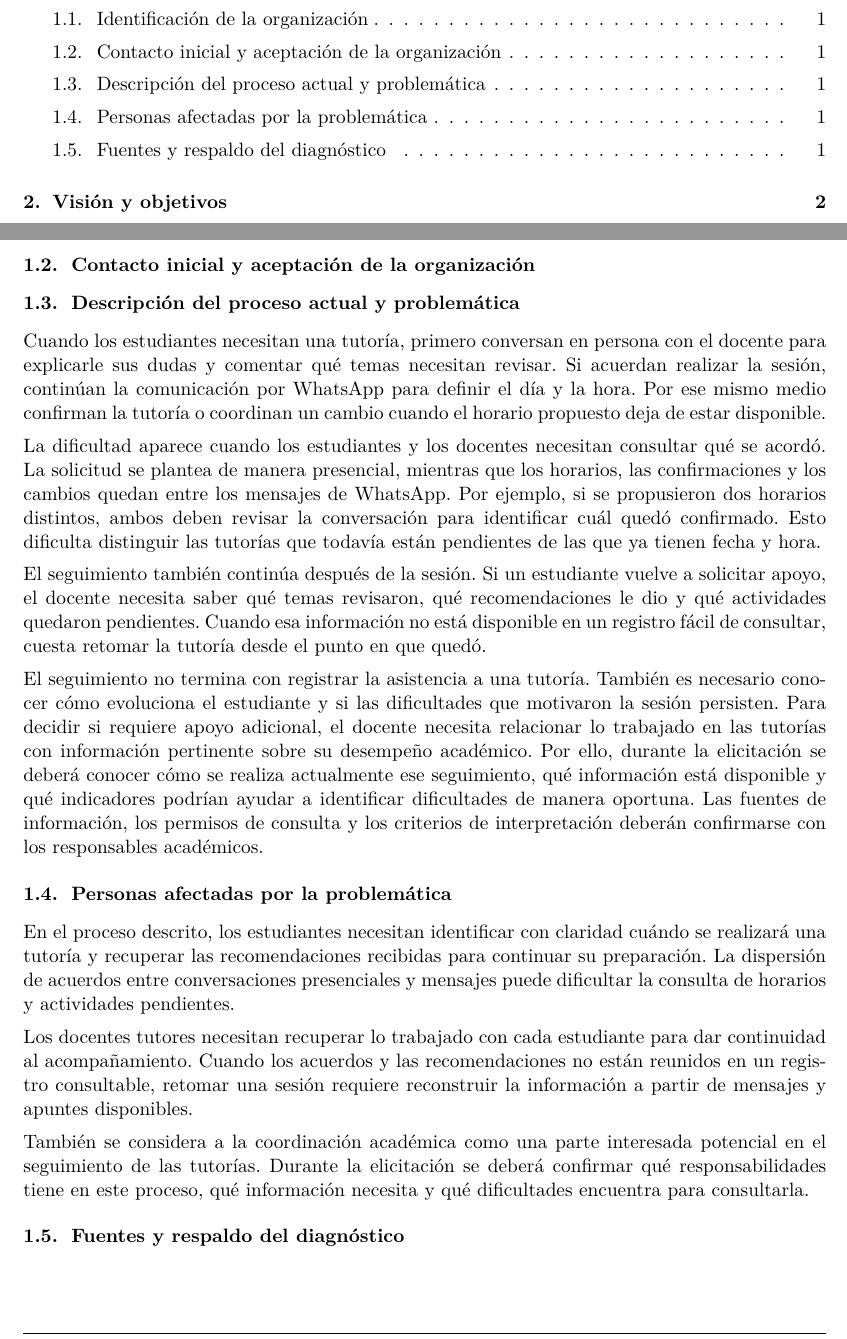
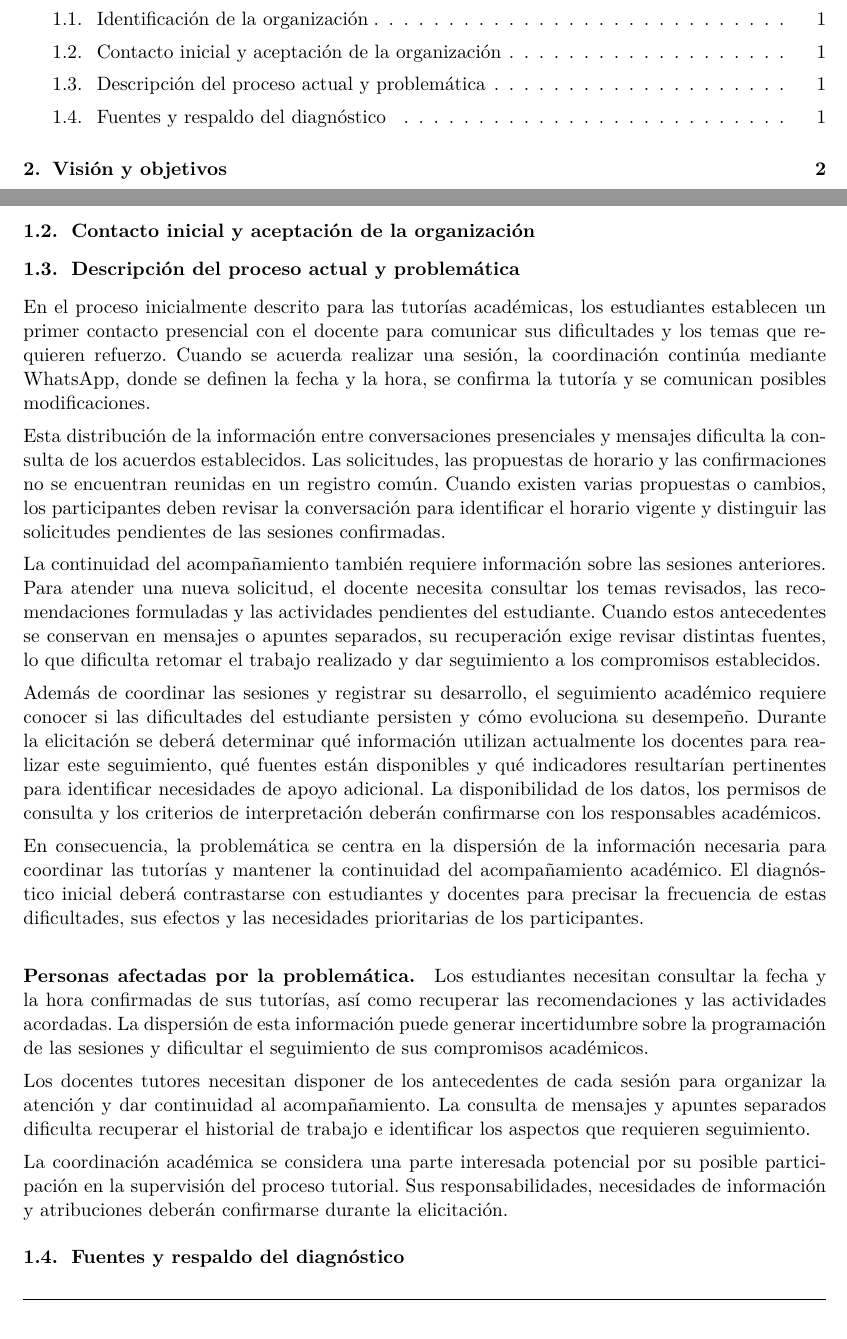
Before and after one commit to JordyR15/ISR401-CERY, a LaTeX document (PFC/E1/main.tex): two parts of pages 2 and 4 of 6, joined at a grey line, cut so that both start at the same text. Compiled offline with pdfLaTeX.

Commit message:
Mejoro la redacción y formalidad de la problemática

```diff
--- a/PFC/E1/main.tex
+++ b/PFC/E1/main.tex
@@ -174,58 +174,67 @@ Quevedo -- Ecuador
 
 \subsection{Descripción del proceso actual y problemática}
 
-Cuando los estudiantes necesitan una tutoría, primero conversan en persona
-con el docente para explicarle sus dudas y comentar qué temas necesitan
-revisar. Si acuerdan realizar la sesión, continúan la comunicación por
-WhatsApp para definir el día y la hora. Por ese mismo medio confirman
-la tutoría o coordinan un cambio cuando el horario propuesto deja
-de estar disponible.
+En el proceso inicialmente descrito para las tutorías académicas,
+los estudiantes establecen un primer contacto presencial con el
+docente para comunicar sus dificultades y los temas que requieren
+refuerzo. Cuando se acuerda realizar una sesión, la coordinación
+continúa mediante WhatsApp, donde se definen la fecha y la hora,
+se confirma la tutoría y se comunican posibles modificaciones.
 
-La dificultad aparece cuando los estudiantes y los docentes necesitan
-consultar qué se acordó. La solicitud se plantea de manera presencial,
-mientras que los horarios, las confirmaciones y los cambios quedan entre
-los mensajes de WhatsApp. Por ejemplo, si se propusieron dos horarios
-distintos, ambos deben revisar la conversación para identificar cuál
-quedó confirmado. Esto dificulta distinguir las tutorías que todavía
-están pendientes de las que ya tienen fecha y hora.
+Esta distribución de la información entre conversaciones
+presenciales y mensajes dificulta la consulta de los acuerdos
+establecidos. Las solicitudes, las propuestas de horario y las
+confirmaciones no se encuentran reunidas en un registro común.
+Cuando existen varias propuestas o cambios, los participantes
+deben revisar la conversación para identificar el horario vigente
+y distinguir las solicitudes pendientes de las sesiones confirmadas.
 
-El seguimiento también continúa después de la sesión. Si un estudiante
-vuelve a solicitar apoyo, el docente necesita saber qué temas revisaron,
-qué recomendaciones le dio y qué actividades quedaron pendientes.
-Cuando esa información no está disponible en un registro fácil de
-consultar, cuesta retomar la tutoría desde el punto en que quedó.
+La continuidad del acompañamiento también requiere información
+sobre las sesiones anteriores. Para atender una nueva solicitud,
+el docente necesita consultar los temas revisados, las
+recomendaciones formuladas y las actividades pendientes del
+estudiante. Cuando estos antecedentes se conservan en mensajes
+o apuntes separados, su recuperación exige revisar distintas
+fuentes, lo que dificulta retomar el trabajo realizado y dar
+seguimiento a los compromisos establecidos.
 
-El seguimiento no termina con registrar la asistencia a una tutoría.
-También es necesario conocer cómo evoluciona el estudiante y si las
-dificultades que motivaron la sesión persisten. Para decidir si requiere
-apoyo adicional, el docente necesita relacionar lo trabajado en las
-tutorías con información pertinente sobre su desempeño académico.
-Por ello, durante la elicitación se deberá conocer cómo se realiza
-actualmente ese seguimiento, qué información está disponible y qué
-indicadores podrían ayudar a identificar dificultades de manera
-oportuna. Las fuentes de información, los permisos de consulta y los
-criterios de interpretación deberán confirmarse con los responsables
-académicos.
+Además de coordinar las sesiones y registrar su desarrollo,
+el seguimiento académico requiere conocer si las dificultades
+del estudiante persisten y cómo evoluciona su desempeño.
+Durante la elicitación se deberá determinar qué información
+utilizan actualmente los docentes para realizar este seguimiento,
+qué fuentes están disponibles y qué indicadores resultarían
+pertinentes para identificar necesidades de apoyo adicional.
+La disponibilidad de los datos, los permisos de consulta y los
+criterios de interpretación deberán confirmarse con los
+responsables académicos.
 
-\subsection{Personas afectadas por la problemática}
+En consecuencia, la problemática se centra en la dispersión de
+la información necesaria para coordinar las tutorías y mantener
+la continuidad del acompañamiento académico. El diagnóstico
+inicial deberá contrastarse con estudiantes y docentes para
+precisar la frecuencia de estas dificultades, sus efectos y las
+necesidades prioritarias de los participantes.
 
-En el proceso descrito, los estudiantes necesitan identificar con
-claridad cuándo se realizará una tutoría y recuperar las recomendaciones
-recibidas para continuar su preparación. La dispersión de acuerdos
-entre conversaciones presenciales y mensajes puede dificultar la
-consulta de horarios y actividades pendientes.
+\paragraph{Personas afectadas por la problemática.}
 
-Los docentes tutores necesitan recuperar lo trabajado con cada
-estudiante para dar continuidad al acompañamiento. Cuando los acuerdos
-y las recomendaciones no están reunidos en un registro consultable,
-retomar una sesión requiere reconstruir la información a partir de
-mensajes y apuntes disponibles.
+Los estudiantes necesitan consultar la fecha y la hora confirmadas
+de sus tutorías, así como recuperar las recomendaciones y las
+actividades acordadas. La dispersión de esta información puede
+generar incertidumbre sobre la programación de las sesiones y
+dificultar el seguimiento de sus compromisos académicos.
 
-También se considera a la coordinación académica como una parte
-interesada potencial en el seguimiento de las tutorías. Durante la
-elicitación se deberá confirmar qué responsabilidades tiene en este
-proceso, qué información necesita y qué dificultades encuentra para
-consultarla.
+Los docentes tutores necesitan disponer de los antecedentes de
+cada sesión para organizar la atención y dar continuidad al
+acompañamiento. La consulta de mensajes y apuntes separados
+dificulta recuperar el historial de trabajo e identificar los
+aspectos que requieren seguimiento.
+
+La coordinación académica se considera una parte interesada
+potencial por su posible participación en la supervisión del
+proceso tutorial. Sus responsabilidades, necesidades de
+información y atribuciones deberán confirmarse durante
+la elicitación.
 
 \subsection{Fuentes y respaldo del diagnóstico}
 
```
